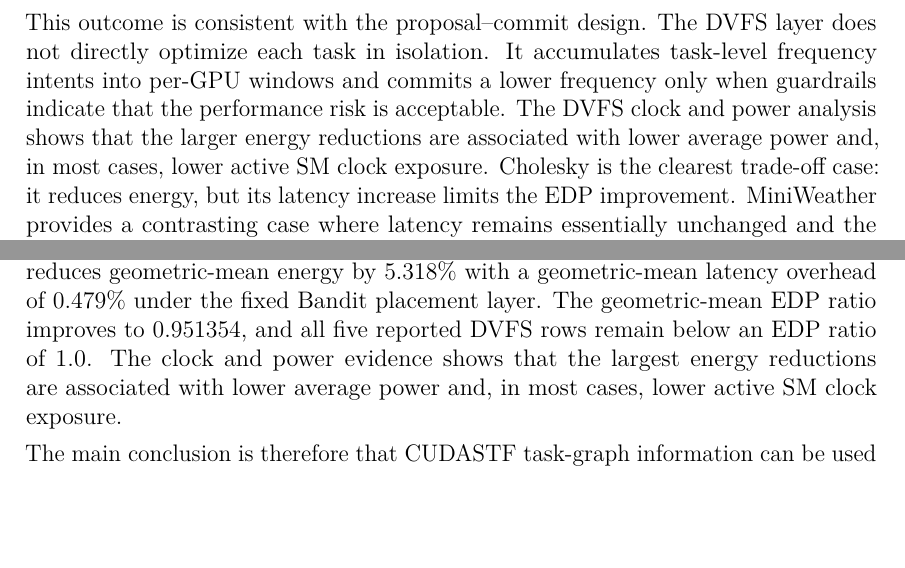
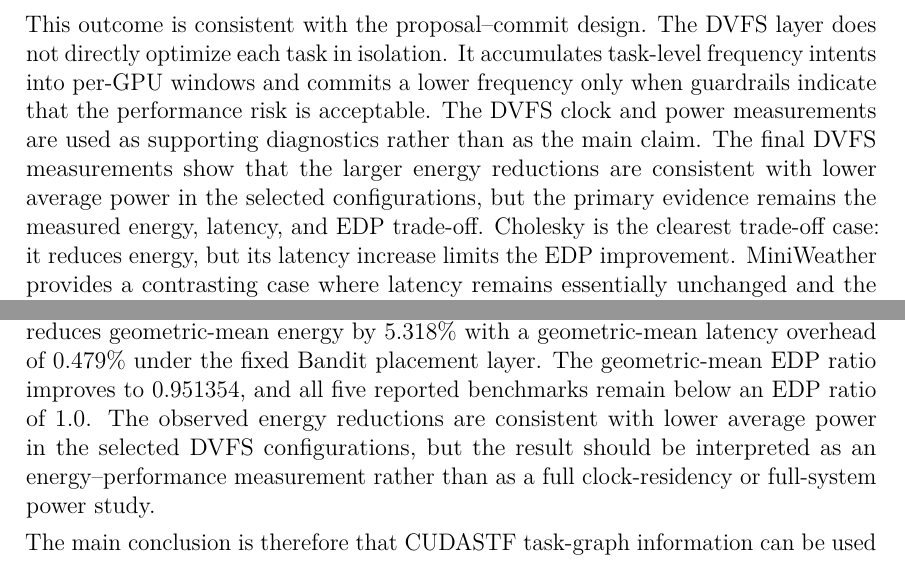
Before and after one commit to thynics/stf_master_thesis, a LaTeX thesis (Main.tex, which reads include/Conclusion.tex, include/Discussion.tex): two parts of pages 74 and 81 of 85, joined at a grey line, cut so that both start at the same text, the shorter picture padded with empty space. Compiled offline with pdfLaTeX.

Commit message:
thesis: align discussion and conclusion claims

```diff
--- a/include/Conclusion.tex
+++ b/include/Conclusion.tex
@@ -35,10 +35,11 @@ footprint and remains close to HEFT.
 The final DVFS evaluation shows a smaller but meaningful energy result.
 WinDVFS reduces geometric-mean energy by \(5.318\%\) with a geometric-mean
 latency overhead of \(0.479\%\) under the fixed Bandit placement layer. The
-geometric-mean EDP ratio improves to 0.951354, and all five reported DVFS rows
-remain below an EDP ratio of 1.0. The clock and power evidence shows that the
-largest energy reductions are associated with lower average power and, in most
-cases, lower active SM clock exposure.
+geometric-mean EDP ratio improves to 0.951354, and all five reported
+benchmarks remain below an EDP ratio of 1.0. The observed energy reductions
+are consistent with lower average power in the selected DVFS configurations,
+but the result should be interpreted as an energy--performance measurement
+rather than as a full clock-residency or full-system power study.
 
 The main conclusion is therefore that CUDASTF task-graph information can be
 used to make online scheduling both more locality aware and more energy aware,
--- a/include/Discussion.tex
+++ b/include/Discussion.tex
@@ -53,8 +53,10 @@ This outcome is consistent with the proposal--commit design. The DVFS layer
 does not directly optimize each task in isolation. It accumulates task-level
 frequency intents into per-GPU windows and commits a lower frequency only when
 guardrails indicate that the performance risk is acceptable. The DVFS clock and
-power analysis shows that the larger energy reductions are associated with
-lower average power and, in most cases, lower active SM clock exposure.
+power measurements are used as supporting diagnostics rather than as the main
+claim. The final DVFS measurements show that the larger energy reductions are
+consistent with lower average power in the selected configurations, but the
+primary evidence remains the measured energy, latency, and EDP trade-off.
 Cholesky is the clearest trade-off case: it reduces energy, but its latency
 increase limits the EDP improvement. MiniWeather provides a contrasting case
 where latency remains essentially unchanged and the energy reduction is
```
